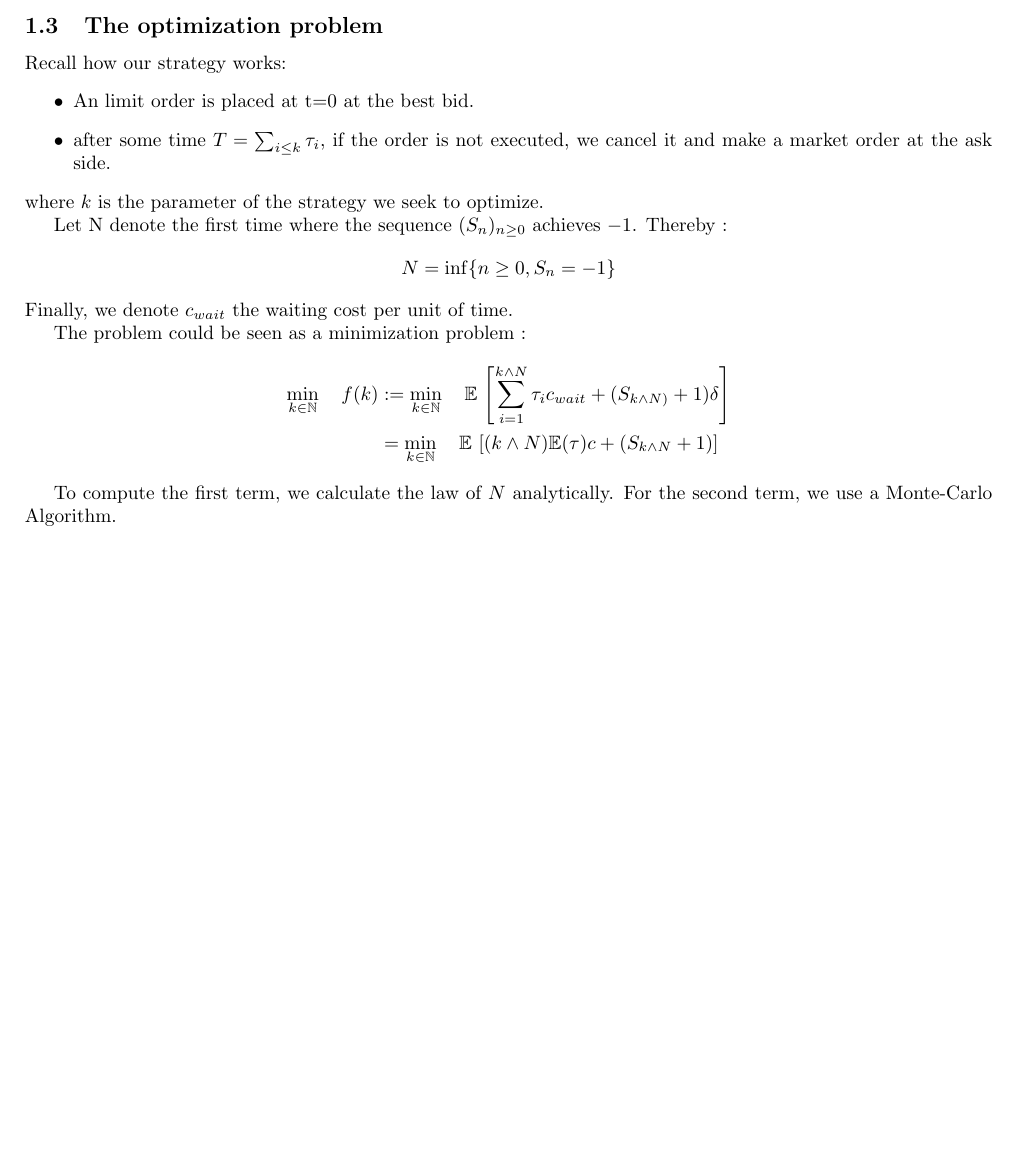
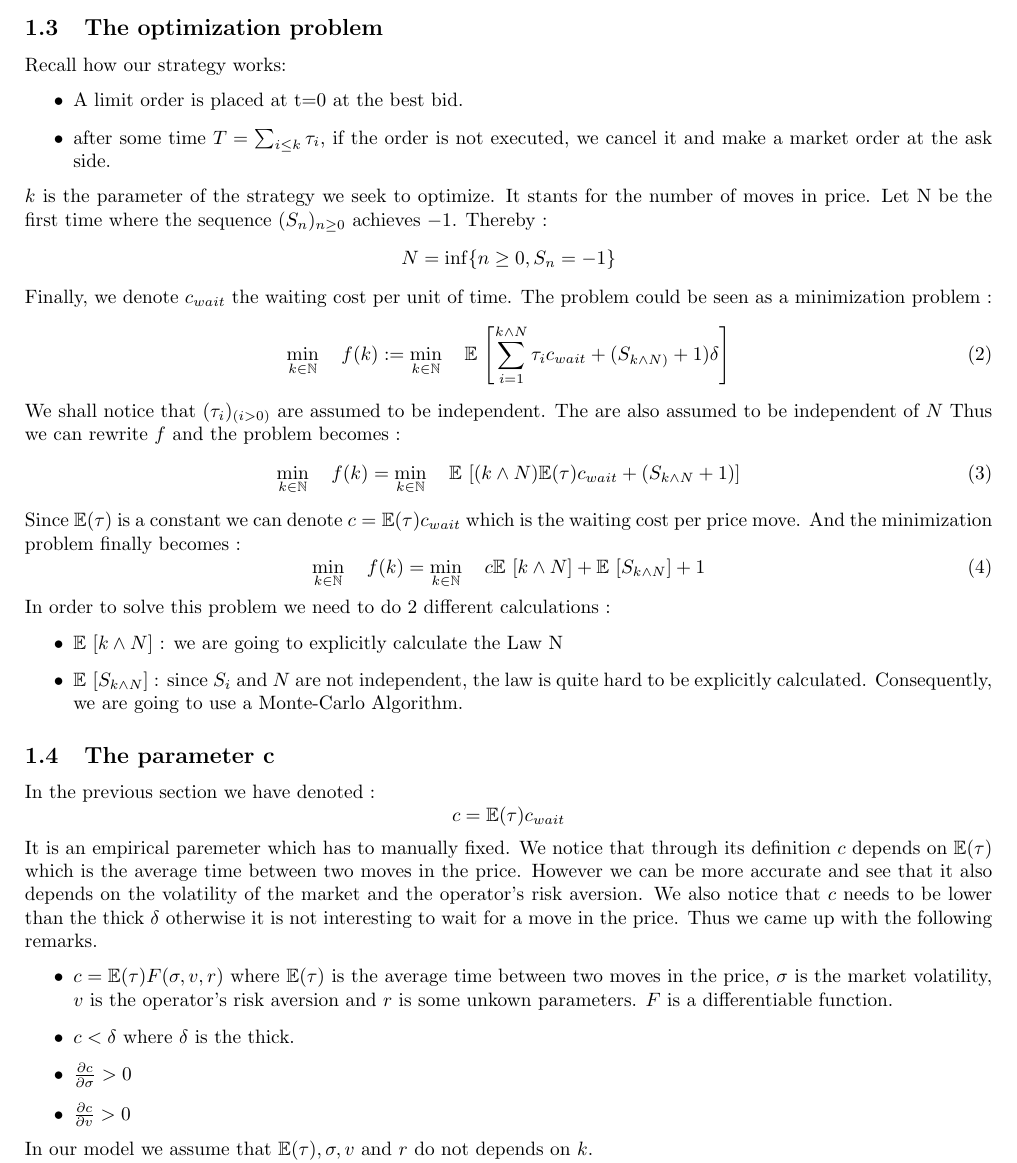
Before and after one commit to maroxe/SchoolProjects, a LaTeX document (EA/Rapport/FonctionGeneratrice.tex): part of page 3 of 11, cut so that both start at the same text, the shorter picture padded with empty space. Compiled offline with pdfLaTeX.

Commit message:
Update FonctionGeneratrice.tex

```diff
--- a/EA/Rapport/FonctionGeneratrice.tex
+++ b/EA/Rapport/FonctionGeneratrice.tex
@@ -80,42 +75,62 @@ We denote :
 
 \subsubsection{The dynamic}
 
-
 The state  of the order book is modified by order book events. When the bid (resp. ask) queue is empty, the price moves down (resp. up), and $(q_t^a, q_t^b)$ (resp.$ (q_t^b, q_t^a)$ is generated from a distribution $f(x, y) \mathrm{d}x \mathrm{d}y $ (resp. $\tilde f(x, y) \mathrm{d}x \mathrm{d}y $) independently from the rest of the historical variables.
 $f$ will be estimated from historical data:
 
 \IMG{hist_f}
-
-
 This property give the market a markovian property: the new state of the market after a price move does only depend on the direction of this move.
-Therefore,  $(X_i)_{_{i \geq 0}}$ is markov process such as
-
+Therefore,  $(X_i)_{_{i \geq 0}}$ is markov process such as :
 \begin{itemize}
 \item $\forall \, n\geq0 \quad X_{n} \in \{-1,1\} $
 \item $\forall \, i\geq0 \quad\ \mathbb{P}( X_{i+1}=1 | X_i=1 ) = \mathbb{P}( X_{i+1}=-1 | X_i=-1 ) = p = 1-q$
 \end{itemize}
-
 Given the symmetry of the market, we may assume that $f(x, y) = \tilde f(y, x)$. This assumption makes the process $(\tau_i)_i$ a sequence of IID random variables independent from $(X_i)_i$.
 
 \subsection{The optimization problem}
 Recall how our strategy works:
 \begin{itemize}
-	\item An limit order is placed at t=0 at the best bid.
+	\item A limit order is placed at t=0 at the best bid.
 	\item after some time $T = \sum_{i \leq k} \tau_i$, if the order is not executed, we cancel it and make a market order at the ask side.
 \end{itemize}
-where $k$ is the parameter of the strategy we seek to optimize.
-
-Let N denote the first time where the sequence $(S_{n})_{n\geq0}$  achieves $-1$. Thereby :
+$k$ is the parameter of the strategy we seek to optimize. It stants for the number of moves in price.
+Let N be the first time where the sequence $(S_{n})_{n\geq0}$  achieves $-1$. Thereby :
 $$ N= \inf \{ n\geq0 , S_{n}=-1   \} $$
 Finally, we denote $c_{wait}$ the waiting cost per unit of time.
-
 The problem could be seen as a minimization problem  :
-\begin{align*}
- \min\limits_{k \in \mathbb{N}} \quad f(k) &:= \min\limits_{k \in \mathbb{N}} \quad \mathbb{E}\,\left[ \sum_{i=1}^{\Min k N}\tau_i c_{wait} + (S_{\Min k N)}+1)\delta\right] \\
-&= \min\limits_{k \in \mathbb{N}} \quad \mathbb{E}\,\left[ ({\Min k N})  \mathbb{E}(\tau) c + (S_{\Min k N}+1) \right]
-\end{align*}
-
-To compute the first term, we calculate the law of $N$ analytically. For the second term, we use a Monte-Carlo Algorithm.
+\begin{equation}
+ \min\limits_{k \in \mathbb{N}} \quad f(k) := \min\limits_{k \in \mathbb{N}} \quad \mathbb{E}\,\left[ \sum_{i=1}^{\Min k N}\tau_i c_{wait} + (S_{\Min k N)}+1)\delta\right]
+\end{equation}
+We shall notice that $(\tau_i)_{(i>0)}$ are assumed to be independent. The are also assumed to be independent of $N$
+Thus we can rewrite $f$ and the problem becomes :
+\begin{equation}
+ \min\limits_{k \in \mathbb{N}} \quad f(k)= \min\limits_{k \in \mathbb{N}} \quad \mathbb{E}\,\left[ ({\Min k N})  \mathbb{E}(\tau) c_{wait} + (S_{\Min k N}+1) \right]
+\end{equation}
+Since $\mathbb{E}(\tau)$ is a constant we can denote
+$c = \mathbb{E}(\tau) c_{wait}$ which is the waiting cost per price move. And the minimization problem finally becomes :
+\begin{equation}
+ \min\limits_{k \in \mathbb{N}} \quad f(k)= \min\limits_{k \in \mathbb{N}} \quad c \mathbb{E}\,\left[ {\Min k N}\right]   +  \mathbb{E}\,\left[S_{\Min k N}\right] +1
+\end{equation}
+In order to solve this problem we need to do 2 different calculations :
+\begin{itemize}
+\item $\mathbb{E}\,\left[ {\Min k N}\right]$ : we are going to explicitly calculate the Law N
+\item $\mathbb{E}\,\left[S_{\Min k N}\right]$ : since $S_i$ and $N$ are not independent, the law is quite hard to be explicitly calculated. Consequently, we are going to use a Monte-Carlo Algorithm.
+\end{itemize}
+\subsection{The parameter c}
+In the previous section we have denoted :
+$$
+	c = \mathbb{E}(\tau) c_{wait}
+$$
+It is an empirical paremeter which has to manually fixed. We notice that through its definition $c$ depends on $\mathbb{E}(\tau)$ which is the average time between two moves in the price. However we can be more accurate and see that it also depends on the volatility of the market and the operator's risk aversion. We also notice that $c$ needs to be lower than the thick $\delta$ otherwise it is not interesting to wait for a move in the price.
+Thus we came up with the following remarks.
+\begin{itemize}
+\item $c = \mathbb{E}(\tau) F(\sigma,v,r)$ where $ \mathbb{E}(\tau)$ is the average time between two moves in the price, $\sigma$ is the market volatility, $v$ is the operator's risk aversion and $r$ is some unkown parameters. $F$ is a differentiable function.
+\item $c<\delta$ where $\delta$ is the thick.
+\item $\frac{\partial c}{\partial \sigma} > 0$
+\item $\frac{\partial c}{\partial v} > 0$
+\end{itemize}
+In our model we assume that $\mathbb{E}(\tau) , \sigma, v
+$ and $r$ do not depends on $k$.
 
 \newpage
 \section{Solving the minimization problem}
```
Also changed, not shown: EA/Rapport/FonctionGeneratrice.tex (11 more changed lines).
